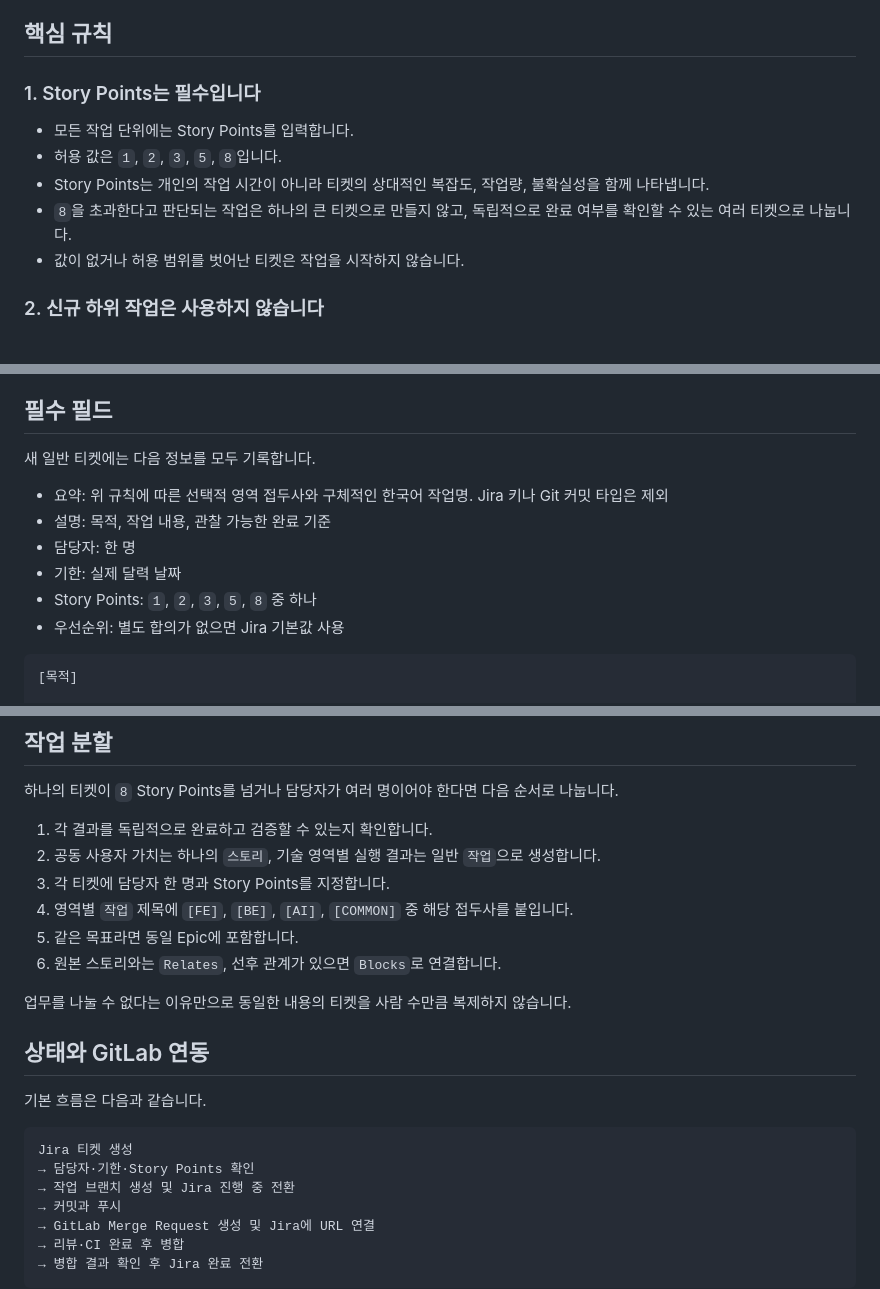
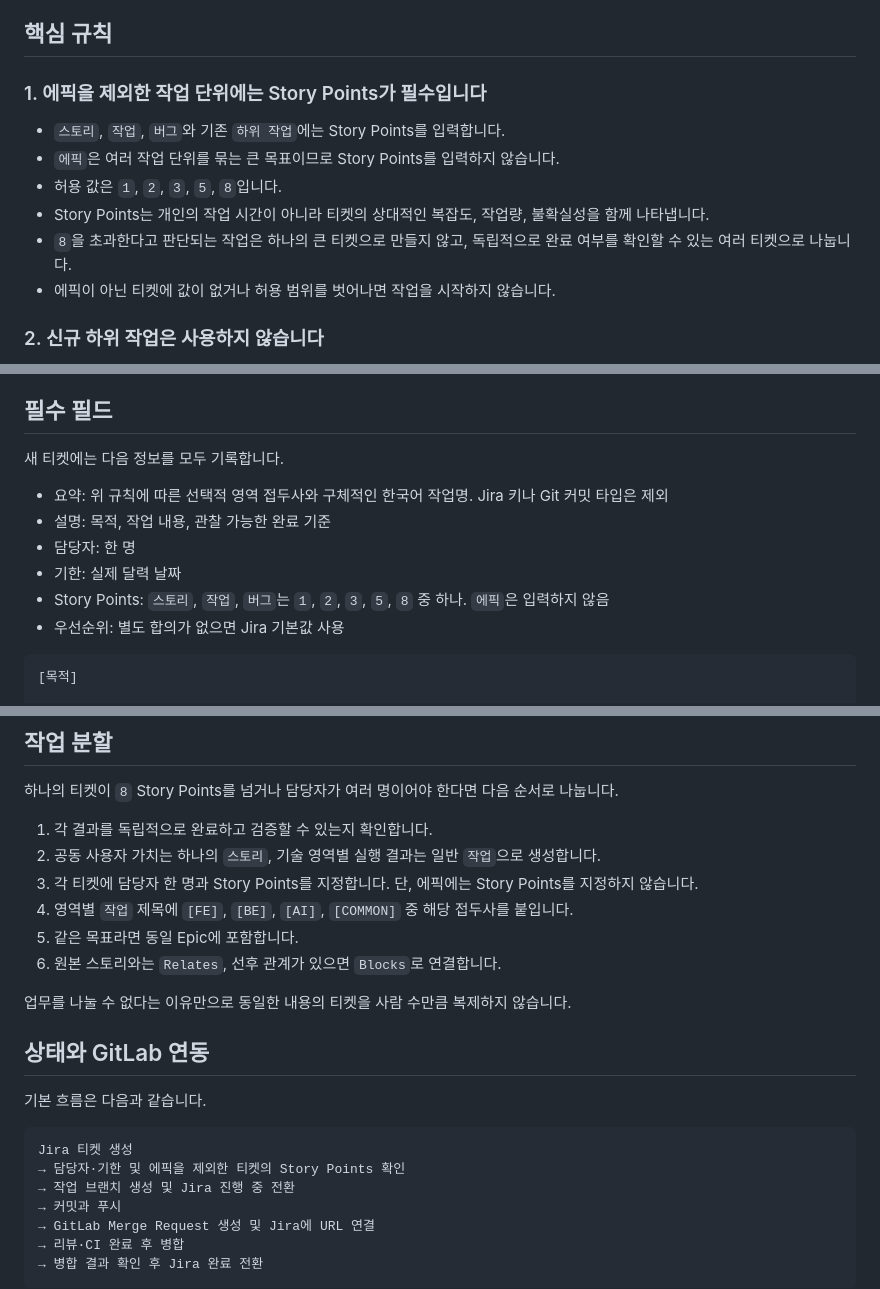
Before and after one commit to daesan12/Familink, a Markdown page: docs/team-rules/jira-convention.md, 3 parts joined by grey strips. GitHub-like rendering.

Commit message:
[S15P11B104-107] docs: 에픽 Story Points 예외 규칙 반영

````diff
--- a/docs/team-rules/jira-convention.md
+++ b/docs/team-rules/jira-convention.md
@@ -11,13 +11,14 @@
 
 ## 핵심 규칙
 
-### 1. Story Points는 필수입니다
+### 1. 에픽을 제외한 작업 단위에는 Story Points가 필수입니다
 
-- 모든 작업 단위에는 Story Points를 입력합니다.
+- `스토리`, `작업`, `버그`와 기존 `하위 작업`에는 Story Points를 입력합니다.
+- `에픽`은 여러 작업 단위를 묶는 큰 목표이므로 Story Points를 입력하지 않습니다.
 - 허용 값은 `1`, `2`, `3`, `5`, `8`입니다.
 - Story Points는 개인의 작업 시간이 아니라 티켓의 상대적인 복잡도, 작업량, 불확실성을 함께 나타냅니다.
 - `8`을 초과한다고 판단되는 작업은 하나의 큰 티켓으로 만들지 않고, 독립적으로 완료 여부를 확인할 수 있는 여러 티켓으로 나눕니다.
-- 값이 없거나 허용 범위를 벗어난 티켓은 작업을 시작하지 않습니다.
+- 에픽이 아닌 티켓에 값이 없거나 허용 범위를 벗어나면 작업을 시작하지 않습니다.
 
 ### 2. 신규 하위 작업은 사용하지 않습니다
 
@@ -75,13 +76,13 @@
 
 ## 필수 필드
 
-새 일반 티켓에는 다음 정보를 모두 기록합니다.
+새 티켓에는 다음 정보를 모두 기록합니다.
 
 - 요약: 위 규칙에 따른 선택적 영역 접두사와 구체적인 한국어 작업명. Jira 키나 Git 커밋 타입은 제외
 - 설명: 목적, 작업 내용, 관찰 가능한 완료 기준
 - 담당자: 한 명
 - 기한: 실제 달력 날짜
-- Story Points: `1`, `2`, `3`, `5`, `8` 중 하나
+- Story Points: `스토리`, `작업`, `버그`는 `1`, `2`, `3`, `5`, `8` 중 하나. `에픽`은 입력하지 않음
 - 우선순위: 별도 합의가 없으면 Jira 기본값 사용
 
 ```markdown
@@ -106,7 +107,7 @@
 
 1. 각 결과를 독립적으로 완료하고 검증할 수 있는지 확인합니다.
 2. 공동 사용자 가치는 하나의 `스토리`, 기술 영역별 실행 결과는 일반 `작업`으로 생성합니다.
-3. 각 티켓에 담당자 한 명과 Story Points를 지정합니다.
+3. 각 티켓에 담당자 한 명과 Story Points를 지정합니다. 단, 에픽에는 Story Points를 지정하지 않습니다.
 4. 영역별 `작업` 제목에 `[FE]`, `[BE]`, `[AI]`, `[COMMON]` 중 해당 접두사를 붙입니다.
 5. 같은 목표라면 동일 Epic에 포함합니다.
 6. 원본 스토리와는 `Relates`, 선후 관계가 있으면 `Blocks`로 연결합니다.
@@ -119,7 +120,7 @@
 
 ```text
 Jira 티켓 생성
-→ 담당자·기한·Story Points 확인
+→ 담당자·기한 및 에픽을 제외한 티켓의 Story Points 확인
 → 작업 브랜치 생성 및 Jira 진행 중 전환
 → 커밋과 푸시
 → GitLab Merge Request 생성 및 Jira에 URL 연결
````
Also changed, not shown: other parts of docs/team-rules/jira-convention.md (+2 -2 lines), 1 other file.
